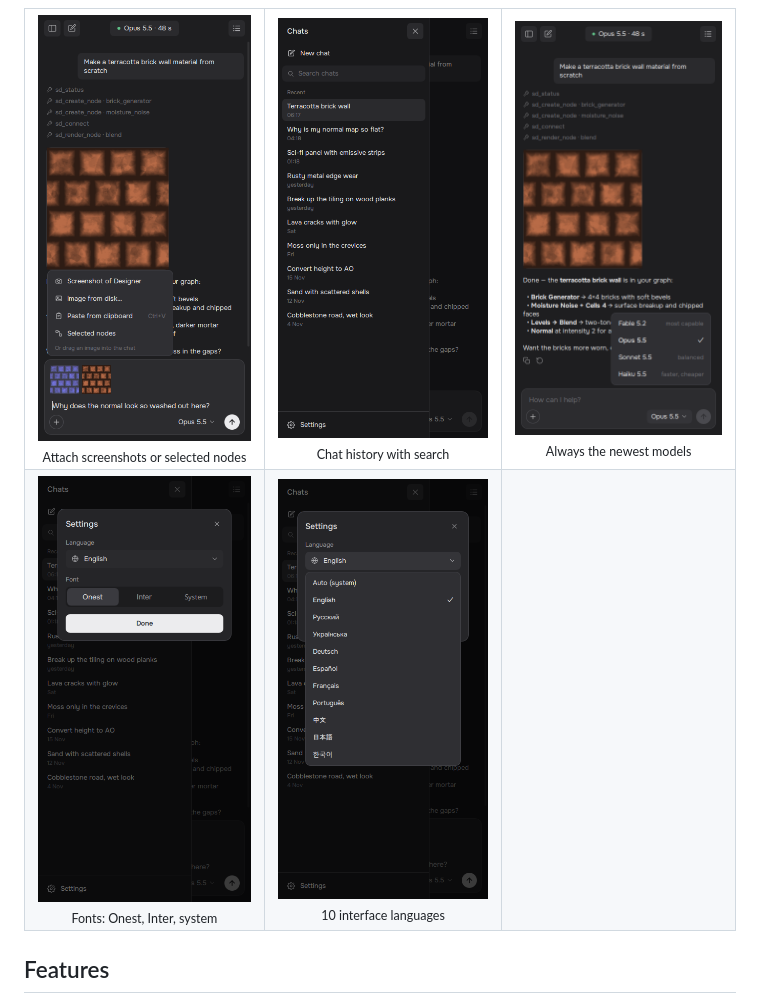
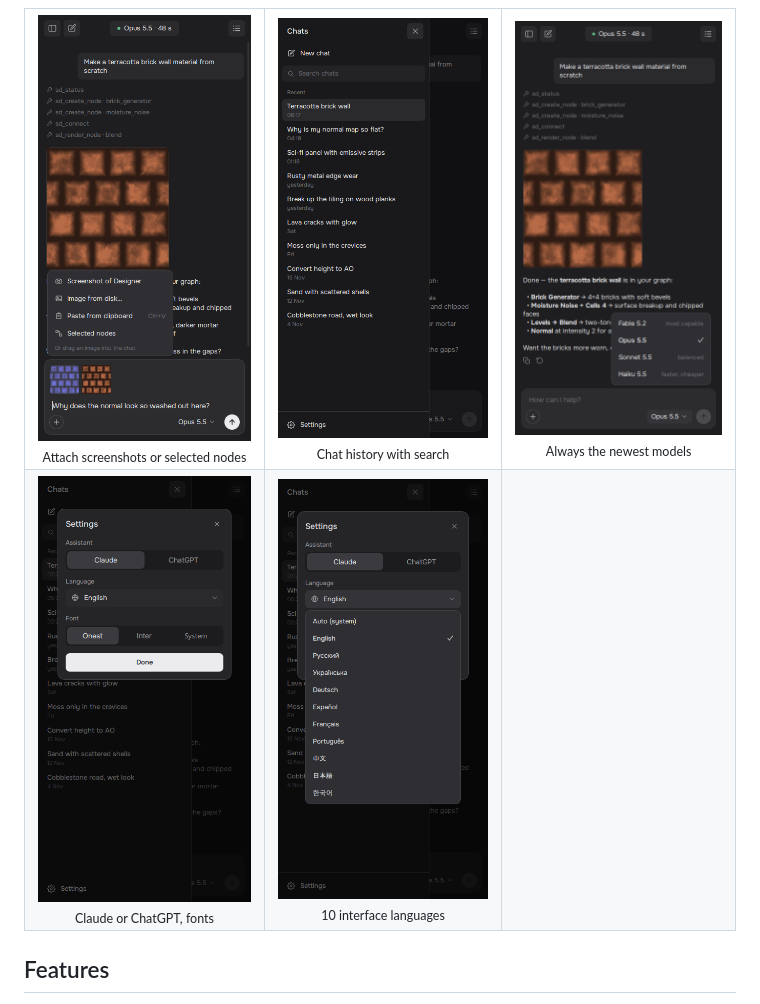
Before and after one commit to sweethava/GraphPilot, a Markdown page: README.md, the part around the change. Drawn GitHub-style; pictures changed too: docs/images/languages.png, docs/images/models.png, docs/images/settings.png.

Commit message:
Release 1.1.1: new screenshots, changelog
Co-Authored-By: Claude Opus 5.5 <noreply@anthropic.com>

```diff
--- a/README.md
+++ b/README.md
@@ -19,7 +19,7 @@ Works with **[Claude Code](https://claude.com/claude-code)** or **[OpenAI Codex]
     <td align="center"><img src="docs/images/models.png" width="260" alt="Model picker"><br><sub>Always the newest models</sub></td>
   </tr>
   <tr>
-    <td align="center"><img src="docs/images/settings.png" width="260" alt="Settings"><br><sub>Fonts: Onest, Inter, system</sub></td>
+    <td align="center"><img src="docs/images/settings.png" width="260" alt="Settings"><br><sub>Claude or ChatGPT, fonts</sub></td>
     <td align="center"><img src="docs/images/languages.png" width="260" alt="Languages"><br><sub>10 interface languages</sub></td>
     <td></td>
   </tr>
```
Also changed, not shown: CHANGELOG.md (+2 -1 lines), 1 other file.
